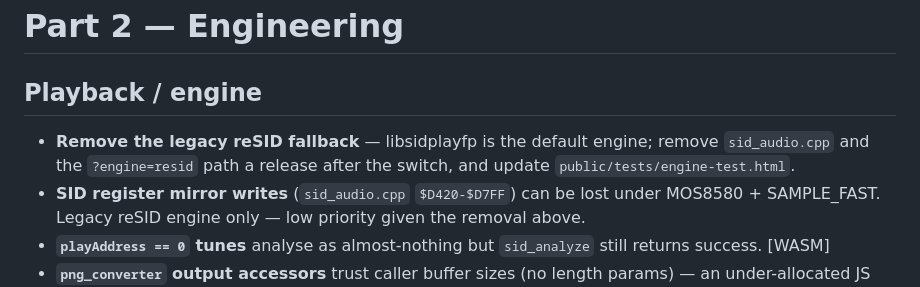
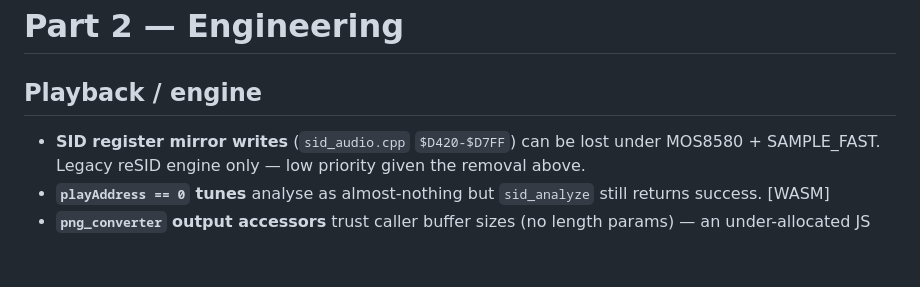
Before and after one commit to RobertTroughton/SIDquake, a Markdown page: TODO.md, the part around the change. Drawn GitHub-style; blank space fills up the shorter version.

Commit message:
Drop the remaining ?engine=resid mentions from the docs

```diff
--- a/TODO.md
+++ b/TODO.md
@@ -587,7 +587,6 @@ wish of both experienced musicians and the beginner alike.
 # Part 2 — Engineering
 
 ## Playback / engine
-- **Remove the legacy reSID fallback** — libsidplayfp is the default engine; remove `sid_audio.cpp` and the `?engine=resid` path a release after the switch, and update `public/tests/engine-test.html`.
 - **SID register mirror writes** (`sid_audio.cpp` `$D420-$D7FF`) can be lost under MOS8580 + SAMPLE_FAST. Legacy reSID engine only — low priority given the removal above.
 - **`playAddress == 0` tunes** analyse as almost-nothing but `sid_analyze` still returns success. [WASM]
 - **`png_converter` output accessors** trust caller buffer sizes (no length params) — an under-allocated JS buffer is a WASM heap overflow. [WASM]
```
Also changed, not shown: THIRD-PARTY-NOTICES.md (+1 -1 lines).
